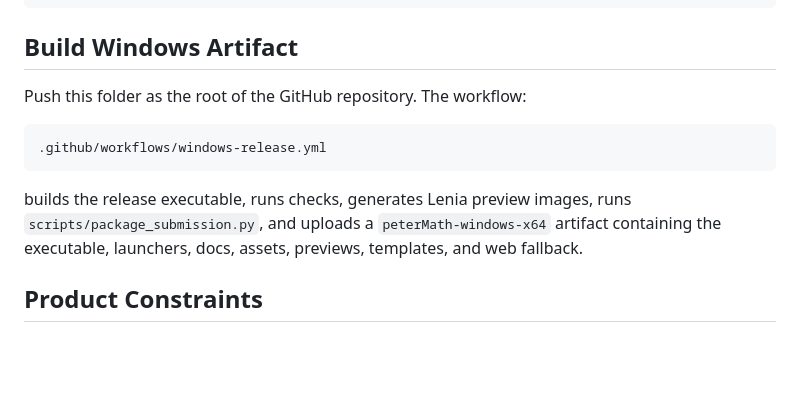
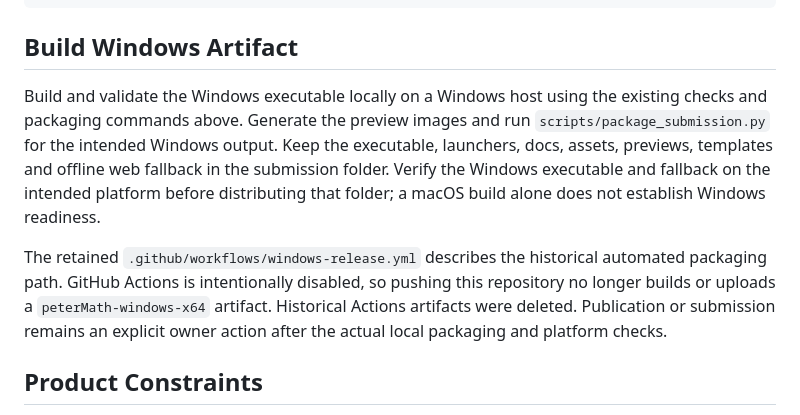
Before and after one commit to doudoukiss/peterMath, a Markdown page: README.md, the part around the change. GitHub-like rendering; blank space fills up the shorter version.

Commit message:
Clarify local validation and repair GitHub-facing README guidance

````diff
--- a/README.md
+++ b/README.md
@@ -56,13 +56,19 @@ peterMath_exports/evidence_seed<seed>_step<step>/
 
 ## Build Windows Artifact
 
-Push this folder as the root of the GitHub repository. The workflow:
+Build and validate the Windows executable locally on a Windows host using the
+existing checks and packaging commands above. Generate the preview images and
+run `scripts/package_submission.py` for the intended Windows output. Keep the
+executable, launchers, docs, assets, previews, templates and offline web fallback
+in the submission folder. Verify the Windows executable and fallback on the
+intended platform before distributing that folder; a macOS build alone does not
+establish Windows readiness.
 
-```text
-.github/workflows/windows-release.yml
-```
-
-builds the release executable, runs checks, generates Lenia preview images, runs `scripts/package_submission.py`, and uploads a `peterMath-windows-x64` artifact containing the executable, launchers, docs, assets, previews, templates, and web fallback.
+The retained `.github/workflows/windows-release.yml` describes the historical
+automated packaging path. GitHub Actions is intentionally disabled, so pushing
+this repository no longer builds or uploads a `peterMath-windows-x64` artifact.
+Historical Actions artifacts were deleted. Publication or submission remains an
+explicit owner action after the actual local packaging and platform checks.
 
 ## Product Constraints
 
````
